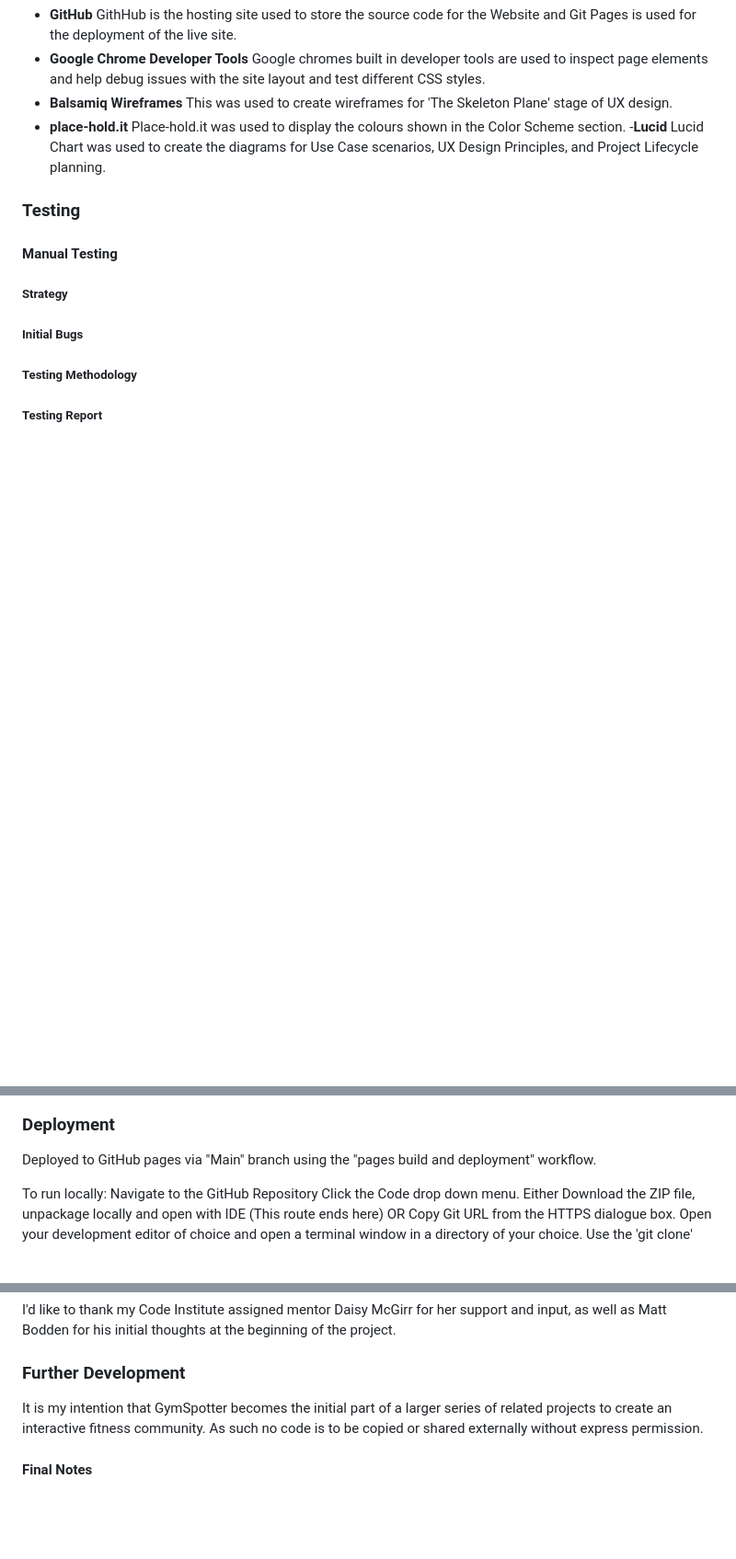
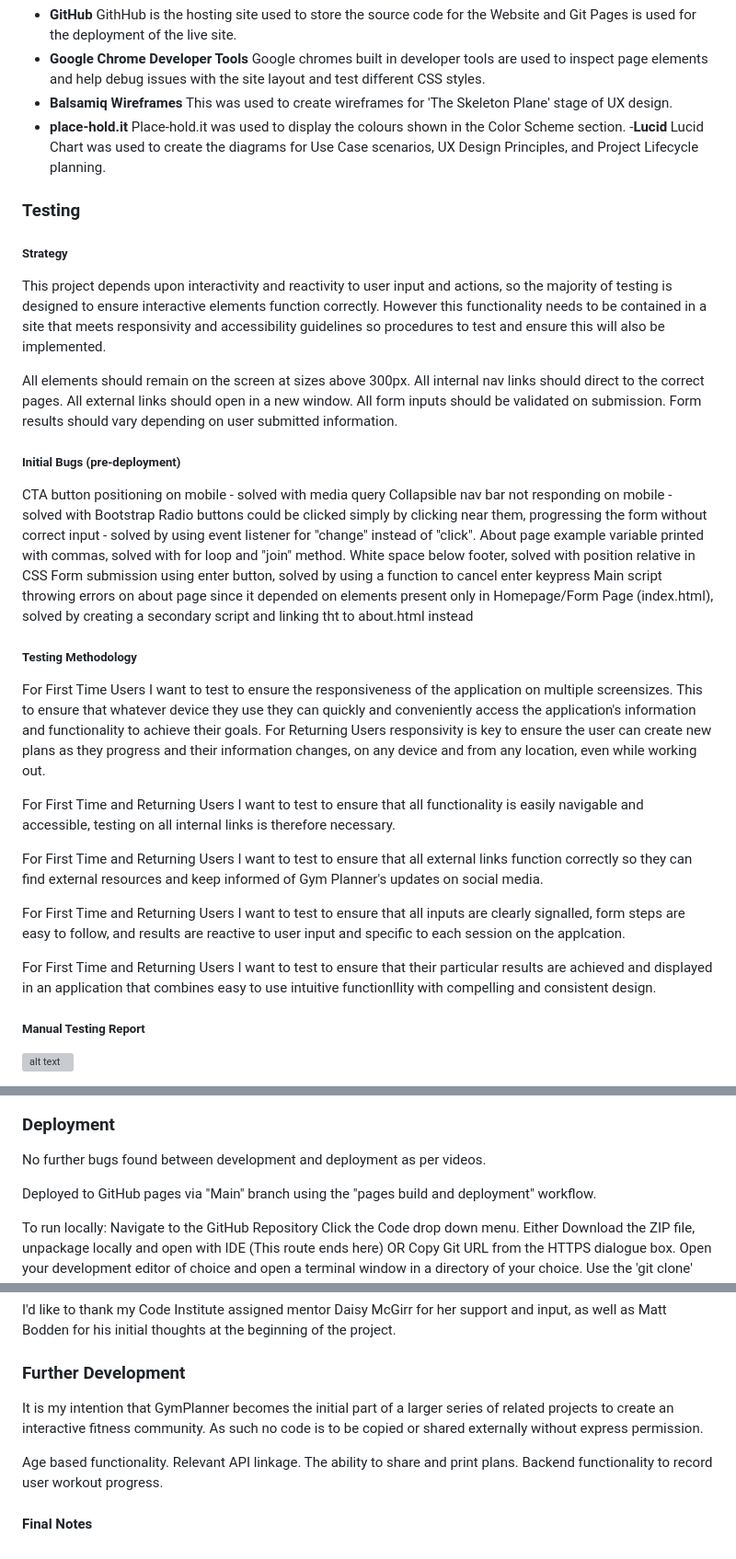
Before and after one commit to HawesJM/GymPlanner, a Markdown page: readme.md, 3 parts joined by grey strips. Shown: that part at 92% size. Drawn GitHub-style; blank space fills up the shorter version; grey boxes are pictures that could not be loaded.

Commit message:
finalising readme.md

```diff
--- a/readme.md
+++ b/readme.md
@@ -133,12 +133,40 @@ Lucid Chart was used to create the diagrams for Use Case scenarios, UX Design Pr
 
 ### Testing
 
-#### Manual Testing
-
 ##### Strategy
 
-##### Initial Bugs
+This project depends upon interactivity and reactivity to user input and actions, so the majority of testing is designed to ensure interactive elements function correctly. However this functionality needs to be contained in a site that meets responsivity and accessibility guidelines so procedures to test and ensure this will also be implemented.
+
+All elements should remain on the screen at sizes above 300px.
+All internal nav links should direct to the correct pages.
+All external links should open in a new window.
+All form inputs should be validated on submission.
+Form results should vary depending on user submitted information.
+
+##### Initial Bugs (pre-deployment)
+
+CTA button positioning on mobile - solved with media query
+Collapsible nav bar not responding on mobile - solved with Bootstrap
+Radio buttons could be clicked simply by clicking near them, progressing the form without correct input - solved by using event listener for "change" instead of "click".
+About page example variable printed with commas, solved with for loop and "join" method.
+White space below footer, solved with position relative in CSS
+Form submission using enter button, solved by using a function to cancel enter keypress
+Main script throwing errors on about page since it depended on elements present only in Homepage/Form Page (index.html), solved by creating a secondary script and linking tht to about.html instead
 
 ##### Testing Methodology
 
-##### Testing Report
+For First Time Users I want to test to ensure the responsiveness of the application on multiple screensizes. This to ensure that whatever device they use they can quickly and conveniently access the application's information and functionality to achieve their goals.
+For Returning Users responsivity is key to ensure the user can create new plans as they progress and their information changes, on any device and from any location, even while working out.
+
+For First Time and Returning Users I want to test to ensure that all functionality is easily navigable and accessible, testing on all internal links is therefore necessary.
+
+For First Time and Returning Users I want to test to ensure that all external links function correctly so they can find external resources and keep informed of Gym Planner's updates on social media.
+
+For First Time and Returning Users I want to test to ensure that all inputs are clearly signalled, form steps are easy to follow, and results are reactive to user input and specific to each session on the applcation.
+
+For First Time and Returning Users I want to test to ensure that their particular results are achieved and displayed in an application that combines easy to use intuitive functionllity with compelling and consistent design.
+
+##### Manual Testing Report
+
+![alt text](assets/images/gym-planner-manual-testing-img.png)
+
@@ -145,5 +183,7 @@ Lucid Chart was used to create the diagrams for Use Case scenarios, UX Design Pr
 
 ### Deployment
+
+No further bugs found between development and deployment as per videos.
 
 Deployed to GitHub pages via "Main" branch using the "pages build and deployment" workflow.
 
@@ -169,6 +209,11 @@ I'd like to thank my Code Institute assigned mentor Daisy McGirr for her support
 
 ### Further Development
 
-It is my intention that GymSpotter becomes the initial part of a larger series of related projects to create an interactive fitness community. As such no code is to be copied or shared externally without express permission.
+It is my intention that GymPlanner becomes the initial part of a larger series of related projects to create an interactive fitness community. As such no code is to be copied or shared externally without express permission.
+
+Age based functionality.
+Relevant API linkage.
+The ability to share and print plans.
+Backend functionality to record user workout progress.
 
 #### Final Notes
```
Also changed, not shown: other parts of readme.md (+10 -0 lines), testing/gym-planner-manual-testing-img.png (added).
